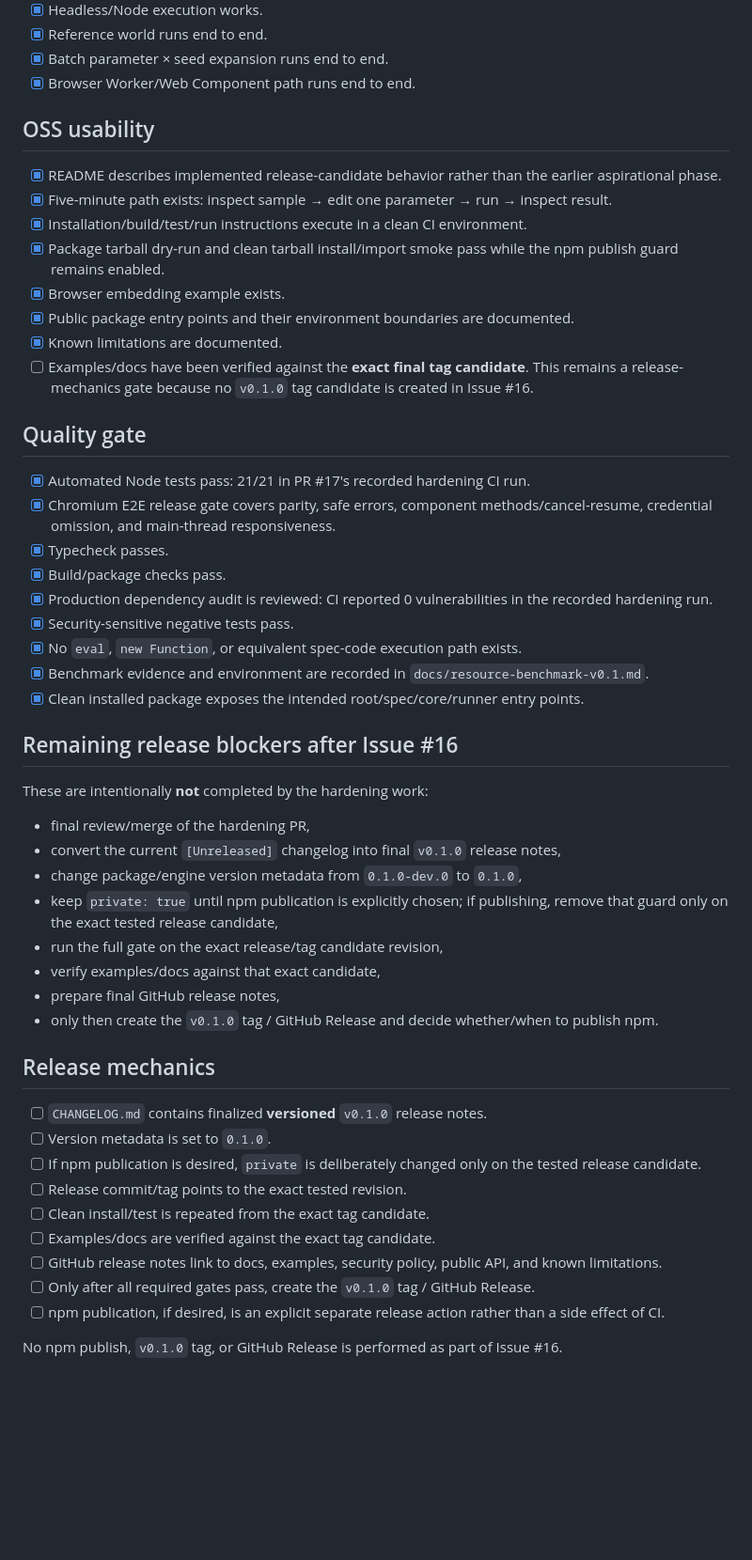
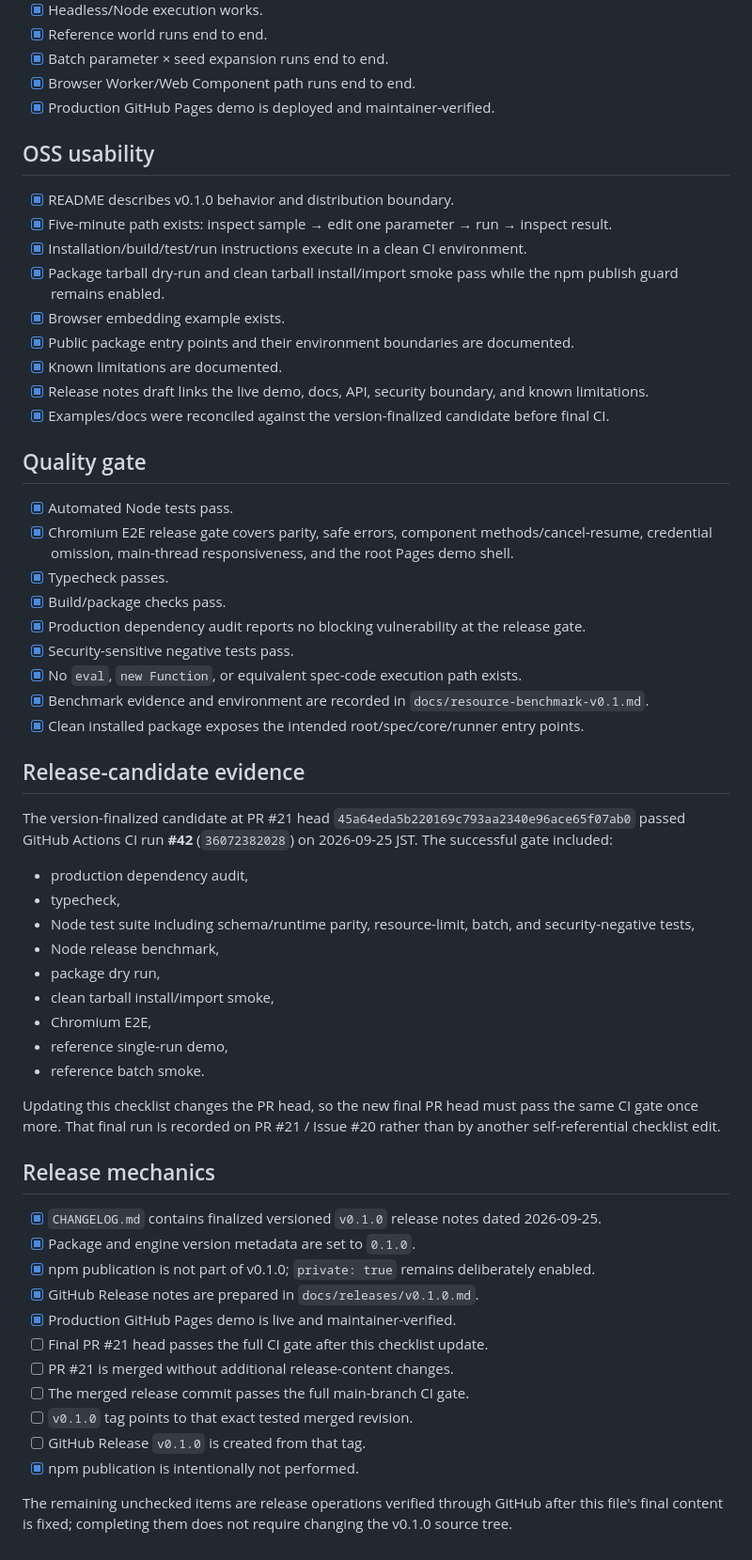
Before and after one commit to yo4e/WorldSimSeed, a Markdown page: docs/v0.1-release-checklist.md, the part around one of its changes. Shown at 94% size. Rendered like a GitHub page; blank space fills up the shorter version.

Commit message:
Reconcile v0.1.0 release checklist

```diff
--- a/docs/v0.1-release-checklist.md
+++ b/docs/v0.1-release-checklist.md
@@ -65,53 +68,60 @@ This checklist is a release gate, not a promise that every future feature belong
 - [x] Reference world runs end to end.
 - [x] Batch parameter × seed expansion runs end to end.
 - [x] Browser Worker/Web Component path runs end to end.
+- [x] Production GitHub Pages demo is deployed and maintainer-verified.
 
 ## OSS usability
 
-- [x] README describes implemented release-candidate behavior rather than the earlier aspirational phase.
+- [x] README describes v0.1.0 behavior and distribution boundary.
 - [x] Five-minute path exists: inspect sample → edit one parameter → run → inspect result.
 - [x] Installation/build/test/run instructions execute in a clean CI environment.
 - [x] Package tarball dry-run and clean tarball install/import smoke pass while the npm publish guard remains enabled.
 - [x] Browser embedding example exists.
 - [x] Public package entry points and their environment boundaries are documented.
 - [x] Known limitations are documented.
-- [ ] Examples/docs have been verified against the **exact final tag candidate**. This remains a release-mechanics gate because no `v0.1.0` tag candidate is created in Issue #16.
+- [x] Release notes draft links the live demo, docs, API, security boundary, and known limitations.
+- [x] Examples/docs were reconciled against the version-finalized candidate before final CI.
 
 ## Quality gate
 
-- [x] Automated Node tests pass: 21/21 in PR #17's recorded hardening CI run.
-- [x] Chromium E2E release gate covers parity, safe errors, component methods/cancel-resume, credential omission, and main-thread responsiveness.
+- [x] Automated Node tests pass.
+- [x] Chromium E2E release gate covers parity, safe errors, component methods/cancel-resume, credential omission, main-thread responsiveness, and the root Pages demo shell.
 - [x] Typecheck passes.
 - [x] Build/package checks pass.
-- [x] Production dependency audit is reviewed: CI reported 0 vulnerabilities in the recorded hardening run.
+- [x] Production dependency audit reports no blocking vulnerability at the release gate.
 - [x] Security-sensitive negative tests pass.
 - [x] No `eval`, `new Function`, or equivalent spec-code execution path exists.
 - [x] Benchmark evidence and environment are recorded in `docs/resource-benchmark-v0.1.md`.
 - [x] Clean installed package exposes the intended root/spec/core/runner entry points.
 
-## Remaining release blockers after Issue #16
+## Release-candidate evidence
 
-These are intentionally **not** completed by the hardening work:
+The version-finalized candidate at PR #21 head `45a64eda5b220169c793aa2340e96ace65f07ab0` passed GitHub Actions CI run **#42** (`36072382028`) on 2026-09-25 JST. The successful gate included:
 
-- final review/merge of the hardening PR,
-- convert the current `[Unreleased]` changelog into final `v0.1.0` release notes,
-- change package/engine version metadata from `0.1.0-dev.0` to `0.1.0`,
-- keep `private: true` until npm publication is explicitly chosen; if publishing, remove that guard only on the exact tested release candidate,
-- run the full gate on the exact release/tag candidate revision,
-- verify examples/docs against that exact candidate,
-- prepare final GitHub release notes,
-- only then create the `v0.1.0` tag / GitHub Release and decide whether/when to publish npm.
+- production dependency audit,
+- typecheck,
+- Node test suite including schema/runtime parity, resource-limit, batch, and security-negative tests,
+- Node release benchmark,
+- package dry run,
+- clean tarball install/import smoke,
+- Chromium E2E,
+- reference single-run demo,
+- reference batch smoke.
+
+Updating this checklist changes the PR head, so the new final PR head must pass the same CI gate once more. That final run is recorded on PR #21 / Issue #20 rather than by another self-referential checklist edit.
 
 ## Release mechanics
 
-- [ ] `CHANGELOG.md` contains finalized **versioned** `v0.1.0` release notes.
-- [ ] Version metadata is set to `0.1.0`.
-- [ ] If npm publication is desired, `private` is deliberately changed only on the tested release candidate.
-- [ ] Release commit/tag points to the exact tested revision.
-- [ ] Clean install/test is repeated from the exact tag candidate.
-- [ ] Examples/docs are verified against the exact tag candidate.
-- [ ] GitHub release notes link to docs, examples, security policy, public API, and known limitations.
-- [ ] Only after all required gates pass, create the `v0.1.0` tag / GitHub Release.
-- [ ] npm publication, if desired, is an explicit separate release action rather than a side effect of CI.
+- [x] `CHANGELOG.md` contains finalized versioned `v0.1.0` release notes dated 2026-09-25.
+- [x] Package and engine version metadata are set to `0.1.0`.
+- [x] npm publication is not part of v0.1.0; `private: true` remains deliberately enabled.
+- [x] GitHub Release notes are prepared in `docs/releases/v0.1.0.md`.
+- [x] Production GitHub Pages demo is live and maintainer-verified.
+- [ ] Final PR #21 head passes the full CI gate after this checklist update.
+- [ ] PR #21 is merged without additional release-content changes.
+- [ ] The merged release commit passes the full main-branch CI gate.
+- [ ] `v0.1.0` tag points to that exact tested merged revision.
+- [ ] GitHub Release `v0.1.0` is created from that tag.
+- [x] npm publication is intentionally not performed.
 
-No npm publish, `v0.1.0` tag, or GitHub Release is performed as part of Issue #16.
+The remaining unchecked items are release operations verified through GitHub after this file's final content is fixed; completing them does not require changing the v0.1.0 source tree.
```
Also changed, not shown: other parts of docs/v0.1-release-checklist.md (+10 -7 lines).
